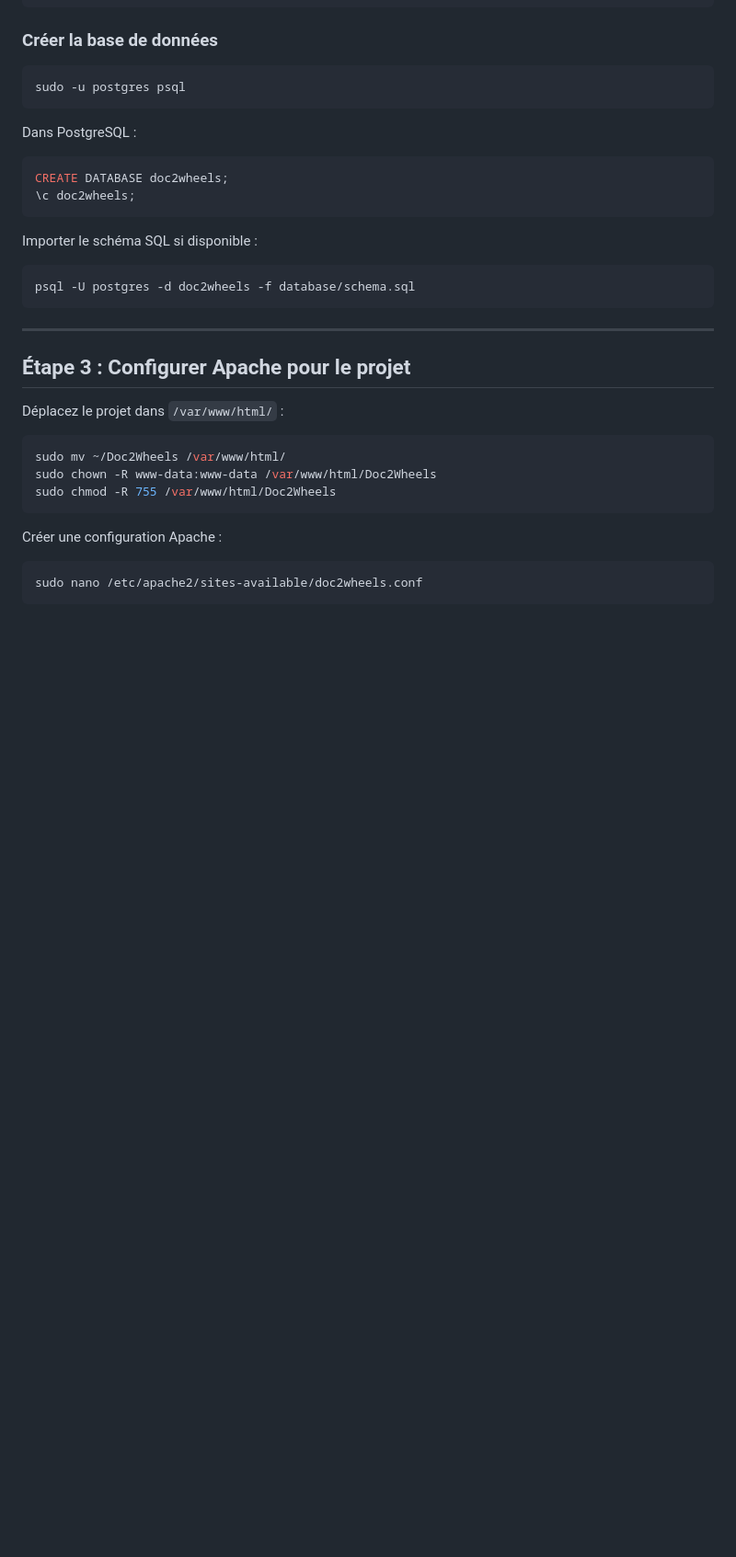
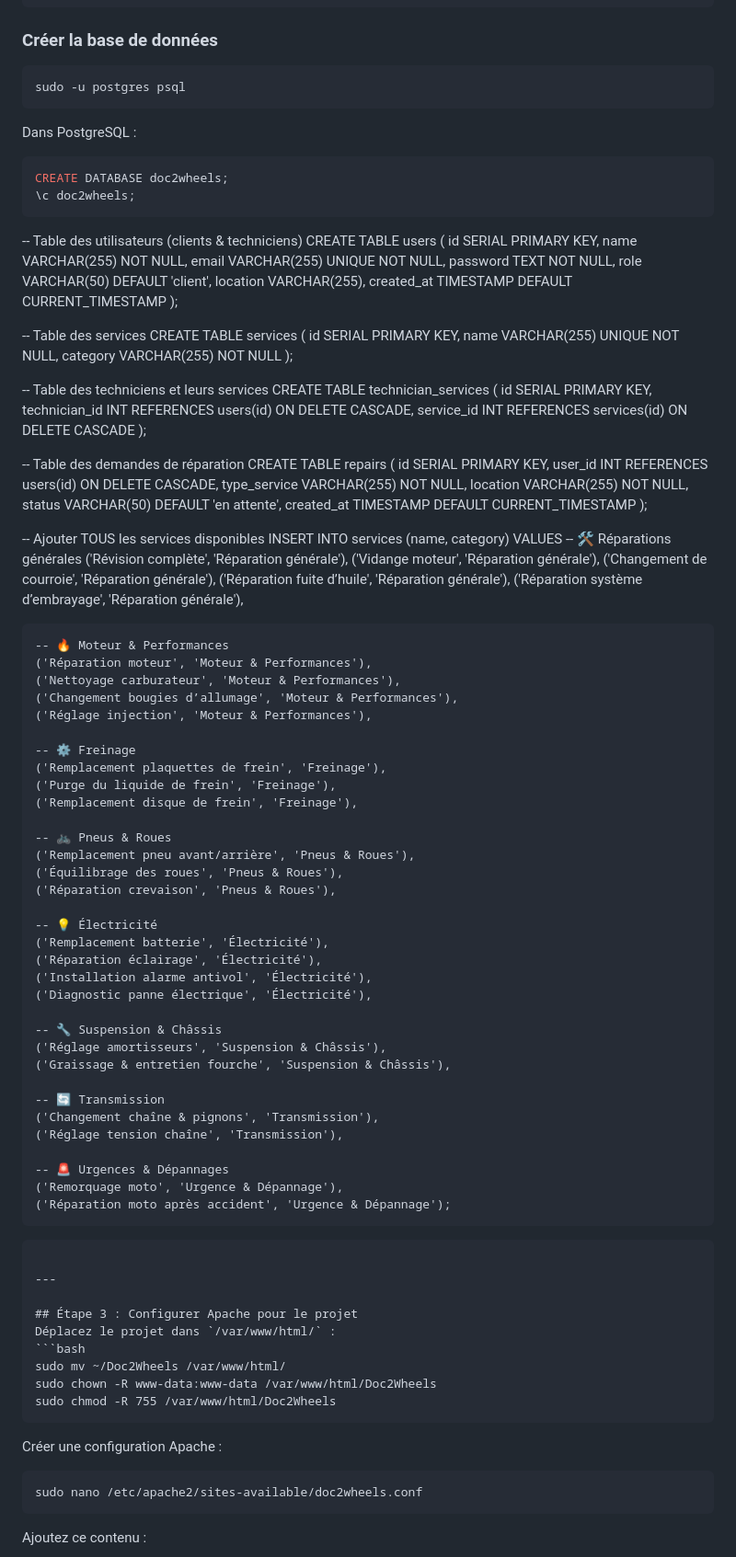
Before and after one commit to theholyguard/doc2wheels, a Markdown page: README.md, the part around the change. Shown: that part at 92% size. Drawn GitHub-style; blank space fills up the shorter version.

Commit message:
maj readme

````diff
--- a/README.md
+++ b/README.md
@@ -49,9 +49,84 @@ Dans PostgreSQL :
 CREATE DATABASE doc2wheels;
 \c doc2wheels;
 ```
-Importer le schéma SQL si disponible :
-```bash
-psql -U postgres -d doc2wheels -f database/schema.sql
+--  Table des utilisateurs (clients & techniciens)
+CREATE TABLE users (
+    id SERIAL PRIMARY KEY,
+    name VARCHAR(255) NOT NULL,
+    email VARCHAR(255) UNIQUE NOT NULL,
+    password TEXT NOT NULL,
+    role VARCHAR(50) DEFAULT 'client',
+    location VARCHAR(255),
+    created_at TIMESTAMP DEFAULT CURRENT_TIMESTAMP
+);
+
+--  Table des services
+CREATE TABLE services (
+    id SERIAL PRIMARY KEY,
+    name VARCHAR(255) UNIQUE NOT NULL,
+    category VARCHAR(255) NOT NULL
+);
+
+-- Table des techniciens et leurs services
+CREATE TABLE technician_services (
+    id SERIAL PRIMARY KEY,
+    technician_id INT REFERENCES users(id) ON DELETE CASCADE,
+    service_id INT REFERENCES services(id) ON DELETE CASCADE
+);
+
+-- Table des demandes de réparation
+CREATE TABLE repairs (
+    id SERIAL PRIMARY KEY,
+    user_id INT REFERENCES users(id) ON DELETE CASCADE,
+    type_service VARCHAR(255) NOT NULL,
+    location VARCHAR(255) NOT NULL,
+    status VARCHAR(50) DEFAULT 'en attente',
+    created_at TIMESTAMP DEFAULT CURRENT_TIMESTAMP
+);
+
+--  Ajouter TOUS les services disponibles
+INSERT INTO services (name, category) VALUES
+    -- 🛠 Réparations générales
+    ('Révision complète', 'Réparation générale'),
+    ('Vidange moteur', 'Réparation générale'),
+    ('Changement de courroie', 'Réparation générale'),
+    ('Réparation fuite d’huile', 'Réparation générale'),
+    ('Réparation système d’embrayage', 'Réparation générale'),
+
+    -- 🔥 Moteur & Performances
+    ('Réparation moteur', 'Moteur & Performances'),
+    ('Nettoyage carburateur', 'Moteur & Performances'),
+    ('Changement bougies d’allumage', 'Moteur & Performances'),
+    ('Réglage injection', 'Moteur & Performances'),
+
+    -- ⚙️ Freinage
+    ('Remplacement plaquettes de frein', 'Freinage'),
+    ('Purge du liquide de frein', 'Freinage'),
+    ('Remplacement disque de frein', 'Freinage'),
+
+    -- 🚲 Pneus & Roues
+    ('Remplacement pneu avant/arrière', 'Pneus & Roues'),
+    ('Équilibrage des roues', 'Pneus & Roues'),
+    ('Réparation crevaison', 'Pneus & Roues'),
+
+    -- 💡 Électricité
+    ('Remplacement batterie', 'Électricité'),
+    ('Réparation éclairage', 'Électricité'),
+    ('Installation alarme antivol', 'Électricité'),
+    ('Diagnostic panne électrique', 'Électricité'),
+
+    -- 🔧 Suspension & Châssis
+    ('Réglage amortisseurs', 'Suspension & Châssis'),
+    ('Graissage & entretien fourche', 'Suspension & Châssis'),
+
+    -- 🔄 Transmission
+    ('Changement chaîne & pignons', 'Transmission'),
+    ('Réglage tension chaîne', 'Transmission'),
+
+    -- 🚨 Urgences & Dépannages
+    ('Remorquage moto', 'Urgence & Dépannage'),
+    ('Réparation moto après accident', 'Urgence & Dépannage');
+
 ```
 
 ---
````
